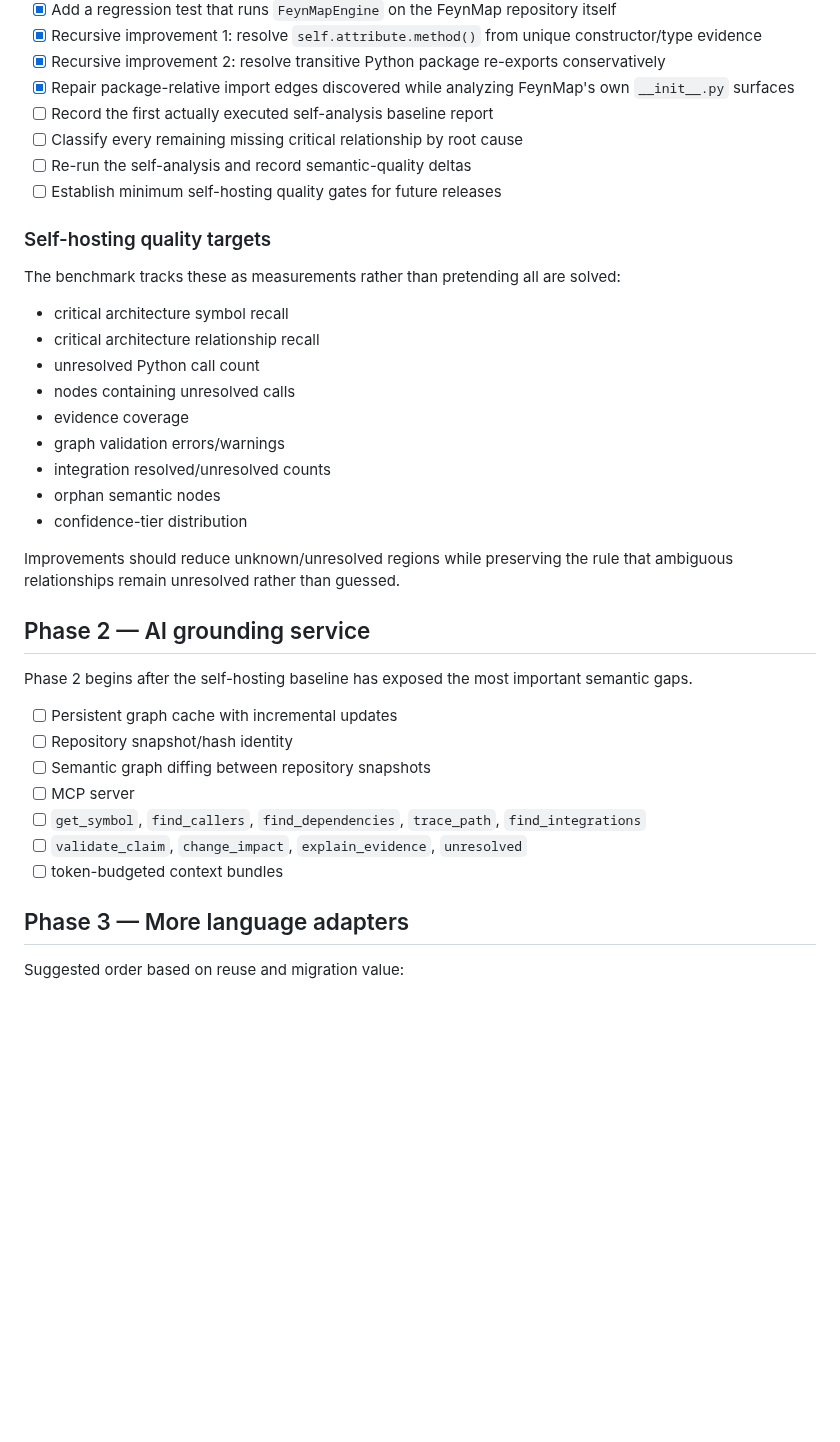
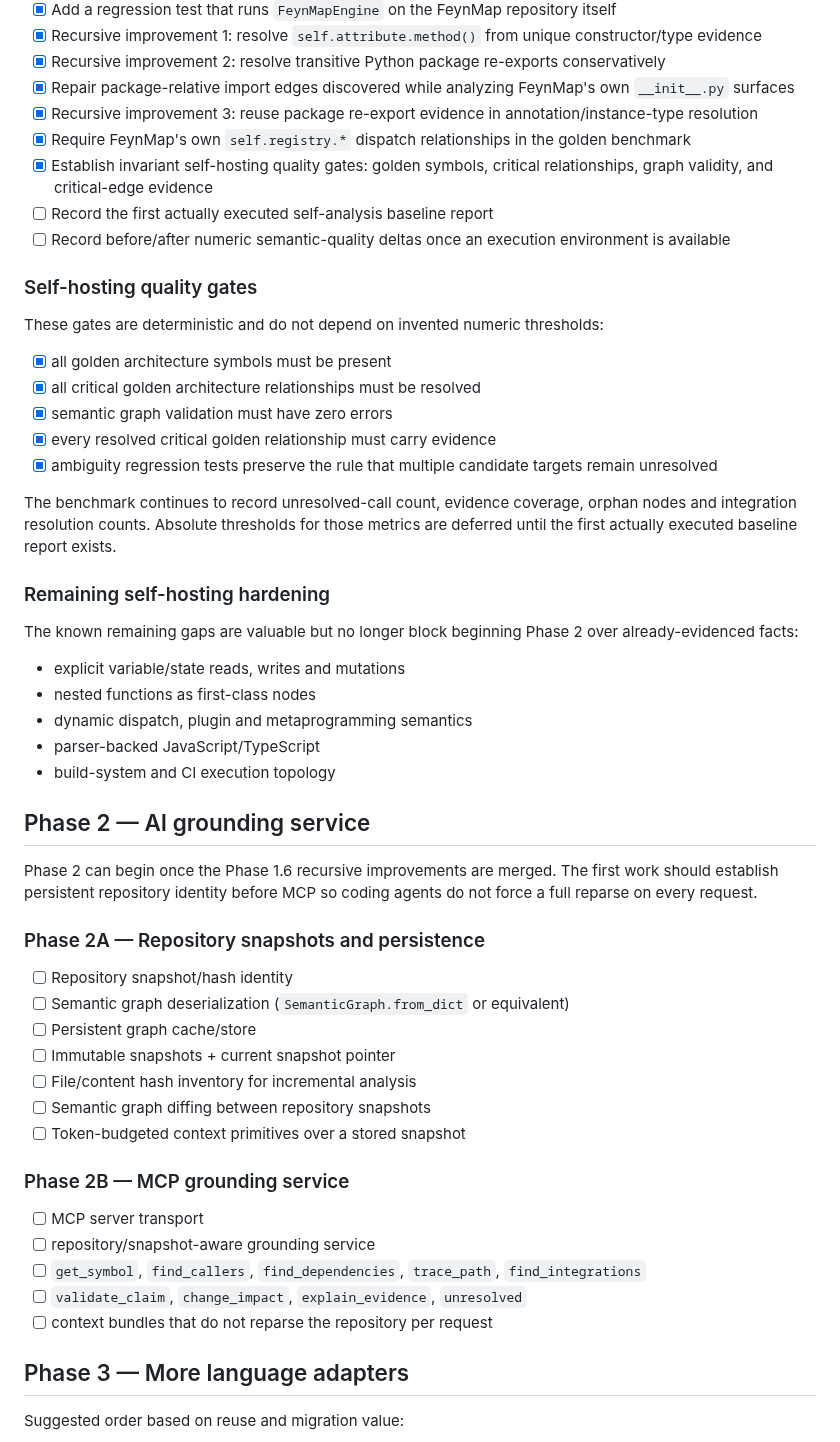
Before and after one commit to Roderick47/FeynMap, a Markdown page: ROADMAP.md, the part around the change. GitHub-like rendering; blank space fills up the shorter version.

Commit message:
Advance Phase 1.6 quality gates and shared type evidence

```diff
--- a/ROADMAP.md
+++ b/ROADMAP.md
@@ -82,38 +82,55 @@ FeynMap is its own first serious benchmark. The objective is not merely to prove
 - [x] Recursive improvement 1: resolve `self.attribute.method()` from unique constructor/type evidence
 - [x] Recursive improvement 2: resolve transitive Python package re-exports conservatively
 - [x] Repair package-relative import edges discovered while analyzing FeynMap's own `__init__.py` surfaces
+- [x] Recursive improvement 3: reuse package re-export evidence in annotation/instance-type resolution
+- [x] Require FeynMap's own `self.registry.*` dispatch relationships in the golden benchmark
+- [x] Establish invariant self-hosting quality gates: golden symbols, critical relationships, graph validity, and critical-edge evidence
 - [ ] Record the first actually executed self-analysis baseline report
-- [ ] Classify every remaining missing critical relationship by root cause
-- [ ] Re-run the self-analysis and record semantic-quality deltas
-- [ ] Establish minimum self-hosting quality gates for future releases
+- [ ] Record before/after numeric semantic-quality deltas once an execution environment is available
 
-### Self-hosting quality targets
+### Self-hosting quality gates
 
-The benchmark tracks these as measurements rather than pretending all are solved:
+These gates are deterministic and do not depend on invented numeric thresholds:
 
-- critical architecture symbol recall
-- critical architecture relationship recall
-- unresolved Python call count
-- nodes containing unresolved calls
-- evidence coverage
-- graph validation errors/warnings
-- integration resolved/unresolved counts
-- orphan semantic nodes
-- confidence-tier distribution
+- [x] all golden architecture symbols must be present
+- [x] all critical golden architecture relationships must be resolved
+- [x] semantic graph validation must have zero errors
+- [x] every resolved critical golden relationship must carry evidence
+- [x] ambiguity regression tests preserve the rule that multiple candidate targets remain unresolved
 
-Improvements should reduce unknown/unresolved regions while preserving the rule that ambiguous relationships remain unresolved rather than guessed.
+The benchmark continues to record unresolved-call count, evidence coverage, orphan nodes and integration resolution counts. Absolute thresholds for those metrics are deferred until the first actually executed baseline report exists.
+
+### Remaining self-hosting hardening
+
+The known remaining gaps are valuable but no longer block beginning Phase 2 over already-evidenced facts:
+
+- explicit variable/state reads, writes and mutations
+- nested functions as first-class nodes
+- dynamic dispatch, plugin and metaprogramming semantics
+- parser-backed JavaScript/TypeScript
+- build-system and CI execution topology
 
 ## Phase 2 — AI grounding service
 
-Phase 2 begins after the self-hosting baseline has exposed the most important semantic gaps.
+Phase 2 can begin once the Phase 1.6 recursive improvements are merged. The first work should establish persistent repository identity before MCP so coding agents do not force a full reparse on every request.
 
-- [ ] Persistent graph cache with incremental updates
+### Phase 2A — Repository snapshots and persistence
+
 - [ ] Repository snapshot/hash identity
+- [ ] Semantic graph deserialization (`SemanticGraph.from_dict` or equivalent)
+- [ ] Persistent graph cache/store
+- [ ] Immutable snapshots + current snapshot pointer
+- [ ] File/content hash inventory for incremental analysis
 - [ ] Semantic graph diffing between repository snapshots
-- [ ] MCP server
+- [ ] Token-budgeted context primitives over a stored snapshot
+
+### Phase 2B — MCP grounding service
+
+- [ ] MCP server transport
+- [ ] repository/snapshot-aware grounding service
 - [ ] `get_symbol`, `find_callers`, `find_dependencies`, `trace_path`, `find_integrations`
 - [ ] `validate_claim`, `change_impact`, `explain_evidence`, `unresolved`
-- [ ] token-budgeted context bundles
+- [ ] context bundles that do not reparse the repository per request
 
 ## Phase 3 — More language adapters
 
```
